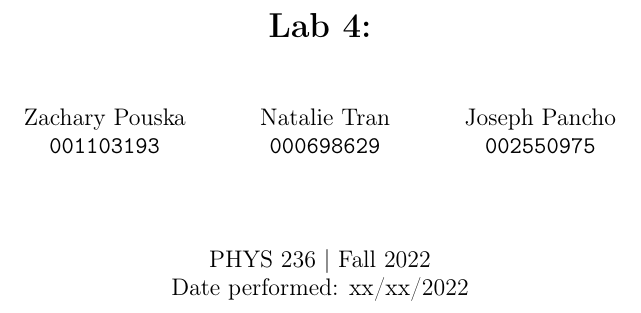
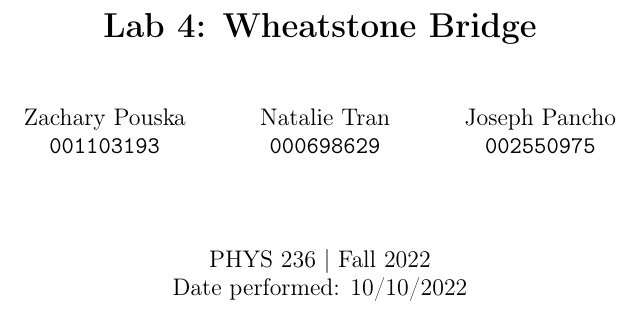
Before and after one commit to isherss/Latex, a LaTeX document (PHYS-236/Lab4/Lab4.tex): part of page 1 of 2, cut at the place of the change. Compiled offline with pdfLaTeX.

Commit message:
added date and stuff on title page lab 4

```diff
--- a/PHYS-236/Lab4/Lab4.tex
+++ b/PHYS-236/Lab4/Lab4.tex
@@ -35,7 +35,7 @@
 \usepackage{paracol}
 
 \begin{document}
-\title{\textbf{Lab 4: }}
+\title{\textbf{Lab 4: Wheatstone Bridge}}
 \author{
     Zachary Pouska\\
     \texttt{001103193}\\
@@ -48,7 +48,7 @@
 }
 
 \date{PHYS 236 | Fall 2022\\
-Date performed: xx/xx/2022}
+Date performed: 10/10/2022}
 
 
 	\maketitle
```
Also changed, not shown: PHYS-236/Lab4/Lab4.pdf, 3 other files.
